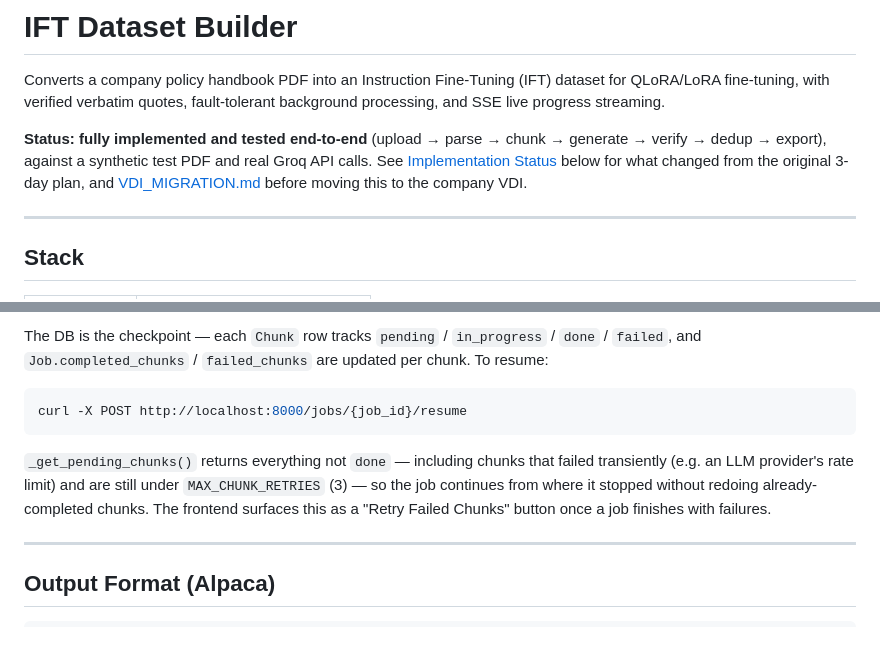
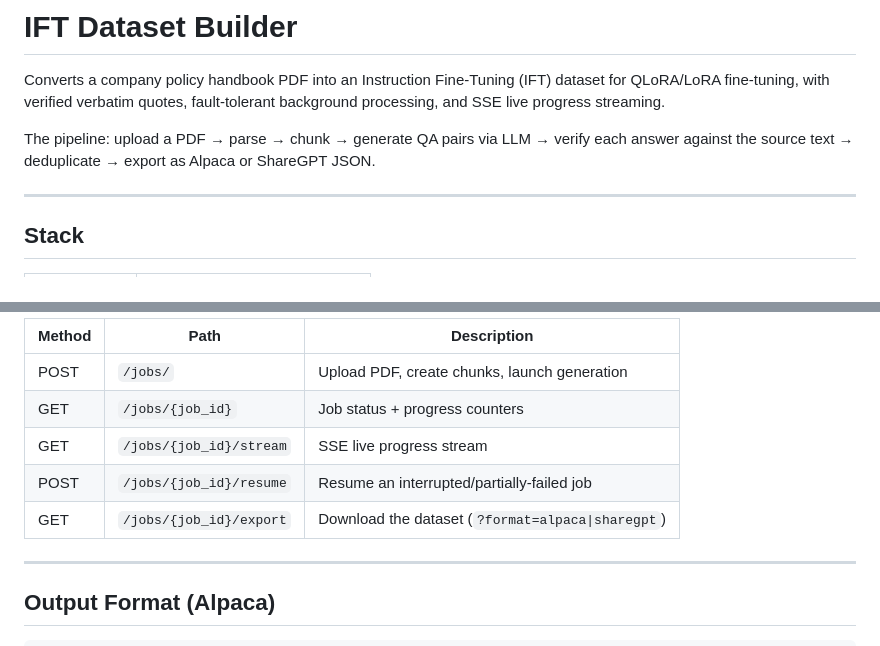
Before and after one commit to AbhirajBhatta/IFT_Builder, a Markdown page: README.md, 2 parts joined by grey strips. GitHub-like rendering.

````diff
--- a/README.md
+++ b/README.md
@@ -4,11 +4,9 @@ Converts a company policy handbook PDF into an Instruction Fine-Tuning (IFT)
 dataset for QLoRA/LoRA fine-tuning, with verified verbatim quotes, fault-tolerant
 background processing, and SSE live progress streaming.
 
-**Status: fully implemented and tested end-to-end** (upload → parse → chunk →
-generate → verify → dedup → export), against a synthetic test PDF and real
-Groq API calls. See [Implementation Status](#implementation-status) below for
-what changed from the original 3-day plan, and
-[VDI_MIGRATION.md](VDI_MIGRATION.md) before moving this to the company VDI.
+The pipeline: upload a PDF → parse → chunk → generate QA pairs via LLM →
+verify each answer against the source text → deduplicate → export as
+Alpaca or ShareGPT JSON.
 
 ---
 
@@ -119,17 +84,11 @@ worth a decision before relying on this test in CI.
 
-The DB is the checkpoint — each `Chunk` row tracks `pending` / `in_progress`
-/ `done` / `failed`, and `Job.completed_chunks` / `failed_chunks` are updated
-per chunk. To resume:
-
-```bash
-curl -X POST http://localhost:8000/jobs/{job_id}/resume
-```
-
-`_get_pending_chunks()` returns everything not `done` — including chunks that
-failed transiently (e.g. an LLM provider's rate limit) and are still under
-`MAX_CHUNK_RETRIES` (3) — so the job continues from where it stopped without
-redoing already-completed chunks. The frontend surfaces this as a "Retry
-Failed Chunks" button once a job finishes with failures.
+| Method | Path                     | Description                                       |
+|--------|--------------------------|----------------------------------------------------|
+| POST   | `/jobs/`                 | Upload PDF, create chunks, launch generation       |
+| GET    | `/jobs/{job_id}`         | Job status + progress counters                     |
+| GET    | `/jobs/{job_id}/stream`  | SSE live progress stream                           |
+| POST   | `/jobs/{job_id}/resume`  | Resume an interrupted/partially-failed job         |
+| GET    | `/jobs/{job_id}/export`  | Download the dataset (`?format=alpaca\|sharegpt`)  |
 
 ---
 
````
Also changed, not shown: other parts of README.md (+49 -82 lines).
